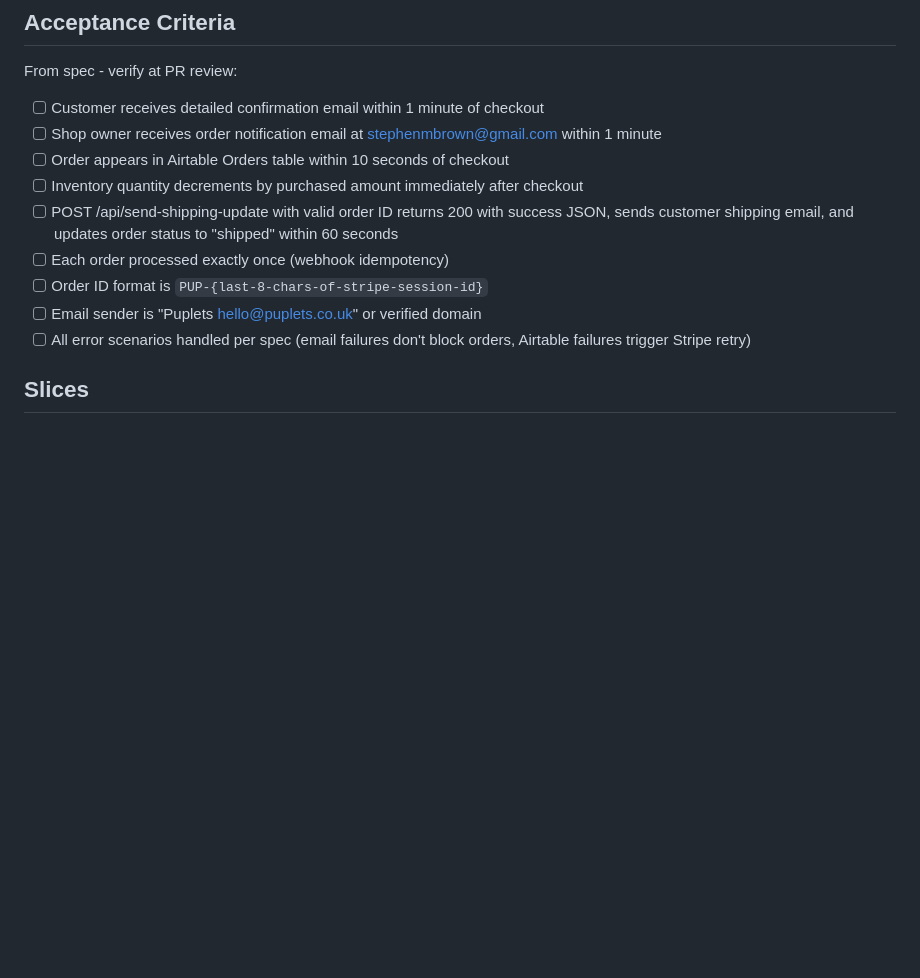
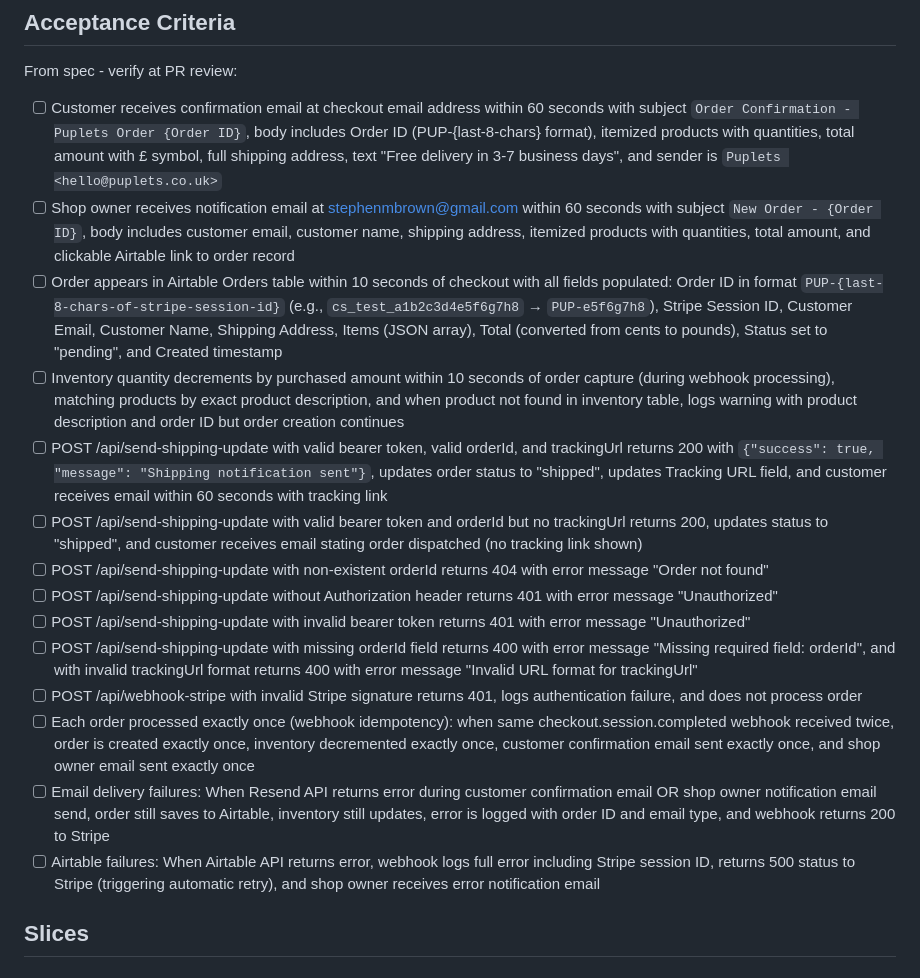
Before and after one commit to mnkdog/puplets, a Markdown page: plans/post-order-processing.md, the part around one of its changes. GitHub-like rendering; blank space fills up the shorter version.

```diff
--- a/plans/post-order-processing.md
+++ b/plans/post-order-processing.md
@@ -41,15 +41,20 @@ While no-code tools could deliver Stripe → Airtable + Email integration faster
 
 From spec - verify at PR review:
 
-- [ ] Customer receives detailed confirmation email within 1 minute of checkout
-- [ ] Shop owner receives order notification email at stephenmbrown@gmail.com within 1 minute
-- [ ] Order appears in Airtable Orders table within 10 seconds of checkout
-- [ ] Inventory quantity decrements by purchased amount immediately after checkout
-- [ ] POST /api/send-shipping-update with valid order ID returns 200 with success JSON, sends customer shipping email, and updates order status to "shipped" within 60 seconds
-- [ ] Each order processed exactly once (webhook idempotency)
-- [ ] Order ID format is `PUP-{last-8-chars-of-stripe-session-id}`
-- [ ] Email sender is "Puplets <hello@puplets.co.uk>" or verified domain
-- [ ] All error scenarios handled per spec (email failures don't block orders, Airtable failures trigger Stripe retry)
+- [ ] Customer receives confirmation email at checkout email address within 60 seconds with subject `Order Confirmation - Puplets Order {Order ID}`, body includes Order ID (PUP-{last-8-chars} format), itemized products with quantities, total amount with £ symbol, full shipping address, text "Free delivery in 3-7 business days", and sender is `Puplets <hello@puplets.co.uk>`
+- [ ] Shop owner receives notification email at stephenmbrown@gmail.com within 60 seconds with subject `New Order - {Order ID}`, body includes customer email, customer name, shipping address, itemized products with quantities, total amount, and clickable Airtable link to order record
+- [ ] Order appears in Airtable Orders table within 10 seconds of checkout with all fields populated: Order ID in format `PUP-{last-8-chars-of-stripe-session-id}` (e.g., `cs_test_a1b2c3d4e5f6g7h8` → `PUP-e5f6g7h8`), Stripe Session ID, Customer Email, Customer Name, Shipping Address, Items (JSON array), Total (converted from cents to pounds), Status set to "pending", and Created timestamp
+- [ ] Inventory quantity decrements by purchased amount within 10 seconds of order capture (during webhook processing), matching products by exact product description, and when product not found in inventory table, logs warning with product description and order ID but order creation continues
+- [ ] POST /api/send-shipping-update with valid bearer token, valid orderId, and trackingUrl returns 200 with `{"success": true, "message": "Shipping notification sent"}`, updates order status to "shipped", updates Tracking URL field, and customer receives email within 60 seconds with tracking link
+- [ ] POST /api/send-shipping-update with valid bearer token and orderId but no trackingUrl returns 200, updates status to "shipped", and customer receives email stating order dispatched (no tracking link shown)
+- [ ] POST /api/send-shipping-update with non-existent orderId returns 404 with error message "Order not found"
+- [ ] POST /api/send-shipping-update without Authorization header returns 401 with error message "Unauthorized"
+- [ ] POST /api/send-shipping-update with invalid bearer token returns 401 with error message "Unauthorized"
+- [ ] POST /api/send-shipping-update with missing orderId field returns 400 with error message "Missing required field: orderId", and with invalid trackingUrl format returns 400 with error message "Invalid URL format for trackingUrl"
+- [ ] POST /api/webhook-stripe with invalid Stripe signature returns 401, logs authentication failure, and does not process order
+- [ ] Each order processed exactly once (webhook idempotency): when same checkout.session.completed webhook received twice, order is created exactly once, inventory decremented exactly once, customer confirmation email sent exactly once, and shop owner email sent exactly once
+- [ ] Email delivery failures: When Resend API returns error during customer confirmation email OR shop owner notification email send, order still saves to Airtable, inventory still updates, error is logged with order ID and email type, and webhook returns 200 to Stripe
+- [ ] Airtable failures: When Airtable API returns error, webhook logs full error including Stripe session ID, returns 500 status to Stripe (triggering automatic retry), and shop owner receives error notification email
 
 ## Slices
 
```
Also changed, not shown: other parts of plans/post-order-processing.md (+12 -12 lines).
